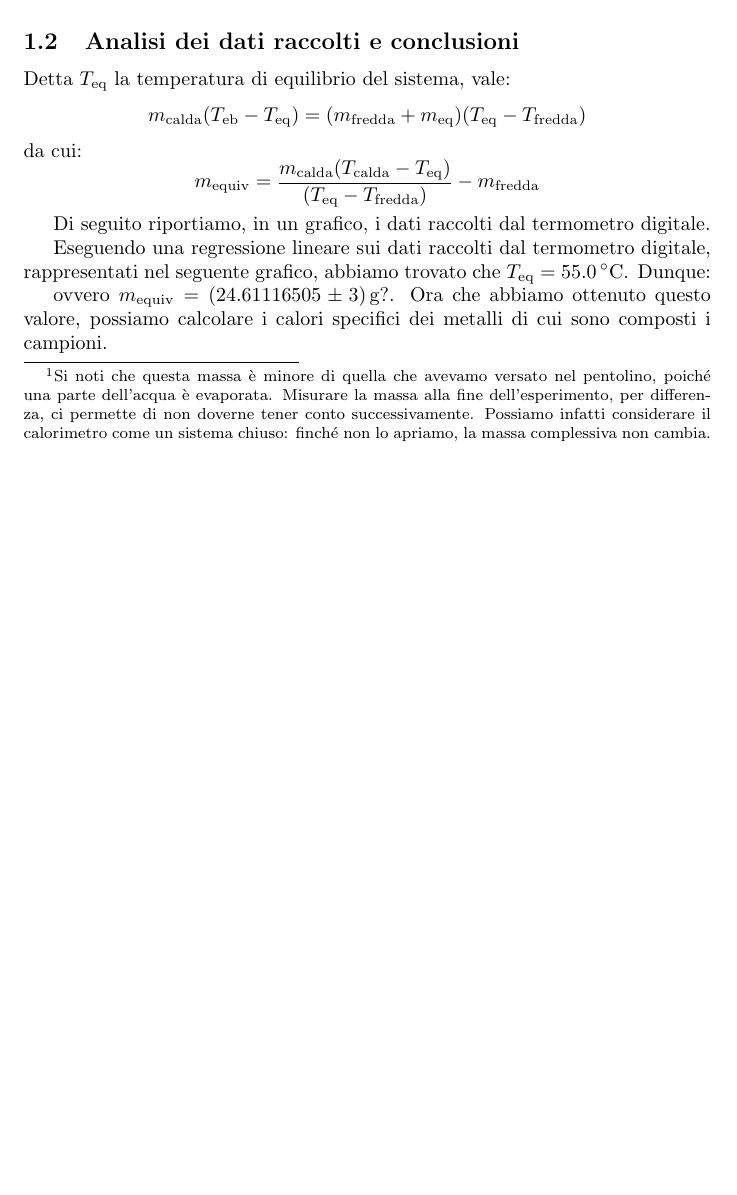
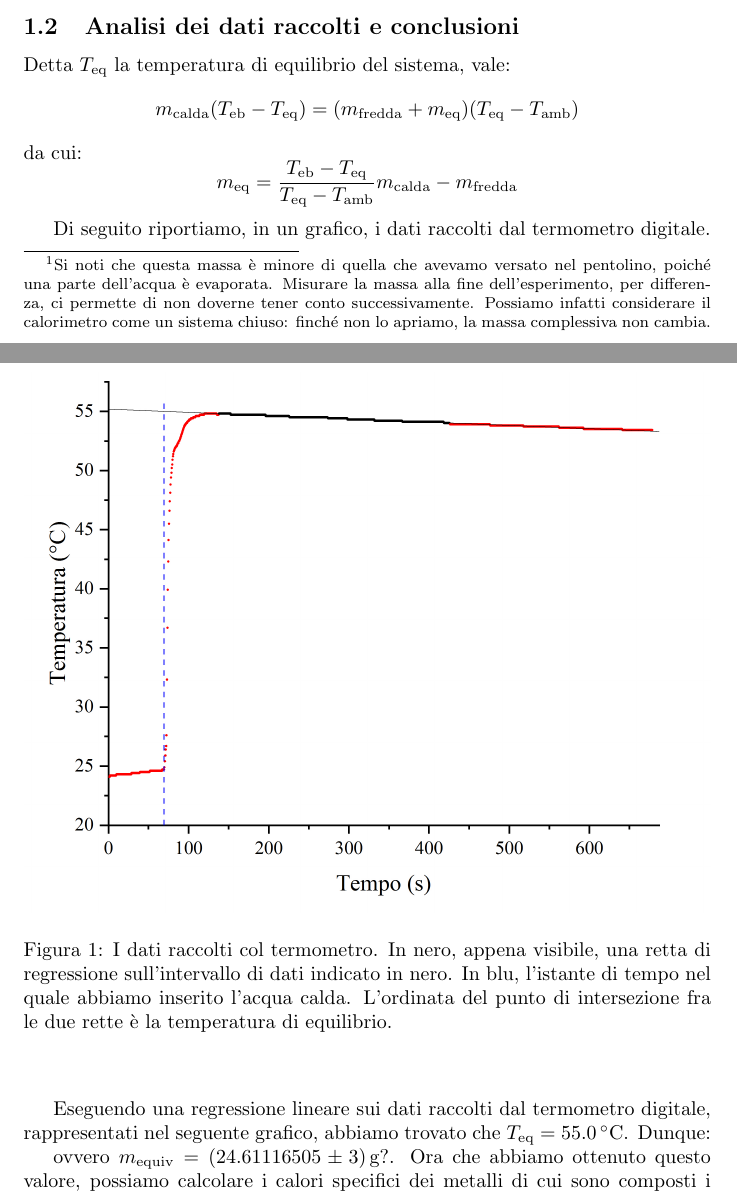
Before and after one commit to RBerga06/unipr-clt-fisica, a LaTeX paper (lab1/r6-calorimetro/relazione.tex): part of page 2 of 4 before the commit and two parts of pages 2 and 3 of 5 after it, the two joined at a grey line, cut so that both start at the same text, the shorter picture padded with empty space. Compiled offline with pdfLaTeX.

Commit message:
Grafico T(t)

```diff
--- a/lab1/r6-calorimetro/relazione.tex
+++ b/lab1/r6-calorimetro/relazione.tex
@@ -129,14 +129,26 @@ dell'esperimento, in modo che il calorimetro si bagni allo stesso modo.
 Detta $T_\text{eq}$ la temperatura di equilibrio del sistema, vale:
 \[
 m_\text{calda} (T_\text{eb} - T_\text{eq}) =
-(m_\text{fredda} + m_\text{eq})(T_\text{eq} - T_\text{fredda})
+(m_\text{fredda} + m_\text{eq})(T_\text{eq} - T_\text{amb})
 \]
 da cui:
 \[
-    m_\text{equiv} = \frac{m_\text{calda} (T_\text{calda}-T_\text{eq})}{(T_\text{eq}-T_\text{fredda})} - m_\text{fredda}
+m_\text{eq} = \frac{T_\text{eb}-T_\text{eq}}{T_\text{eq}-T_\text{amb}} m_\text{calda} - m_\text{fredda}
 \]
 
 Di seguito riportiamo, in un grafico, i dati raccolti dal termometro digitale.
+
+\begin{center}
+    \begin{figure}[H]
+        % trim={< v > ^}
+        \includegraphics[trim={2cm .5cm 2cm 2.1cm},clip,width=\textwidth]{img/RegH2O.jpg}
+        \caption{I dati raccolti col termometro.
+        In nero, appena visibile, una retta di regressione sull'intervallo di dati indicato in nero.
+        In blu, l'istante di tempo nel quale abbiamo inserito l'acqua calda.
+        L'ordinata del punto di intersezione fra le due rette è la temperatura di equilibrio.
+    }
+    \end{figure}
+\end{center}
 
 Eseguendo una regressione lineare sui dati raccolti dal termometro digitale, rappresentati nel    %TODO: spiegare la regressione?
 seguente grafico, abbiamo trovato che $T_\text{eq} = \qty{55.0}{\degree C}$. Dunque:    %TODO: mettiamo il grafico?
```
Also changed, not shown: lab1/r6-calorimetro/img/RegH2O.jpg (added), lab1/r6-calorimetro/relazione.pdf.
